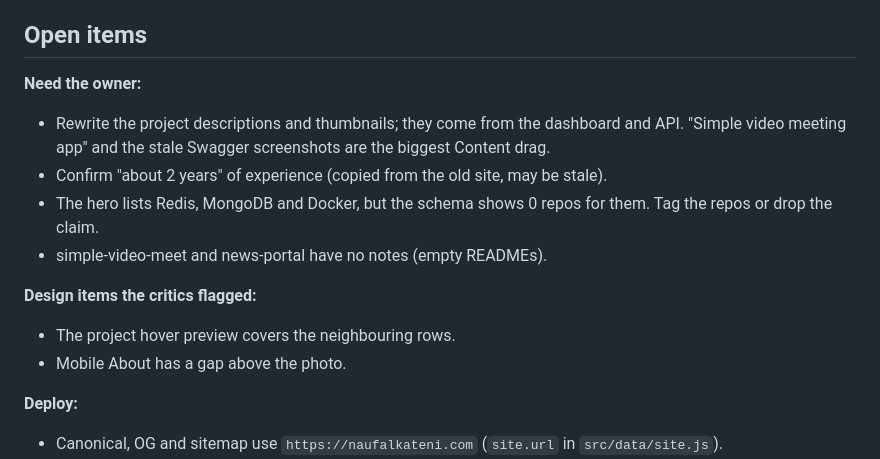
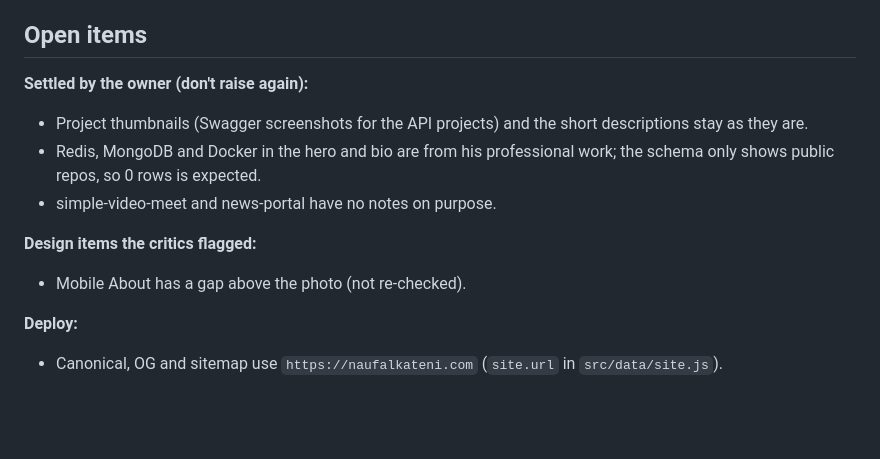
Before and after one commit to NaufalK25/portfolio, a Markdown page: CLAUDE.md, the part around the change. Rendered like a GitHub page; blank space fills up the shorter version.

```diff
--- a/CLAUDE.md
+++ b/CLAUDE.md
@@ -122,17 +122,15 @@ Gotchas:
 
 ## Open items
 
-**Need the owner:**
+**Settled by the owner (don't raise again):**
 
-- Rewrite the project descriptions and thumbnails; they come from the dashboard and API. "Simple video meeting app" and the stale Swagger screenshots are the biggest Content drag.
-- Confirm "about 2 years" of experience (copied from the old site, may be stale).
-- The hero lists Redis, MongoDB and Docker, but the schema shows 0 repos for them. Tag the repos or drop the claim.
-- simple-video-meet and news-portal have no notes (empty READMEs).
+- Project thumbnails (Swagger screenshots for the API projects) and the short descriptions stay as they are.
+- Redis, MongoDB and Docker in the hero and bio are from his professional work; the schema only shows public repos, so 0 rows is expected.
+- simple-video-meet and news-portal have no notes on purpose.
 
 **Design items the critics flagged:**
 
-- The project hover preview covers the neighbouring rows.
-- Mobile About has a gap above the photo.
+- Mobile About has a gap above the photo (not re-checked).
 
 **Deploy:**
 
```
Also changed, not shown: DESIGN.md (+4 -0 lines).
